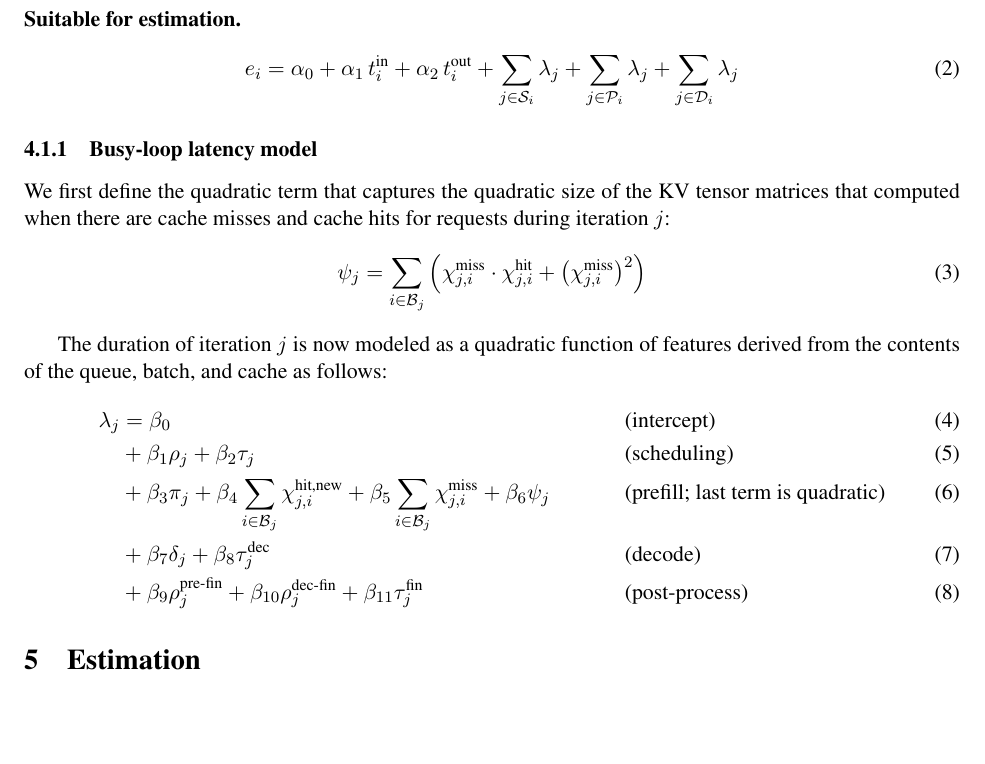
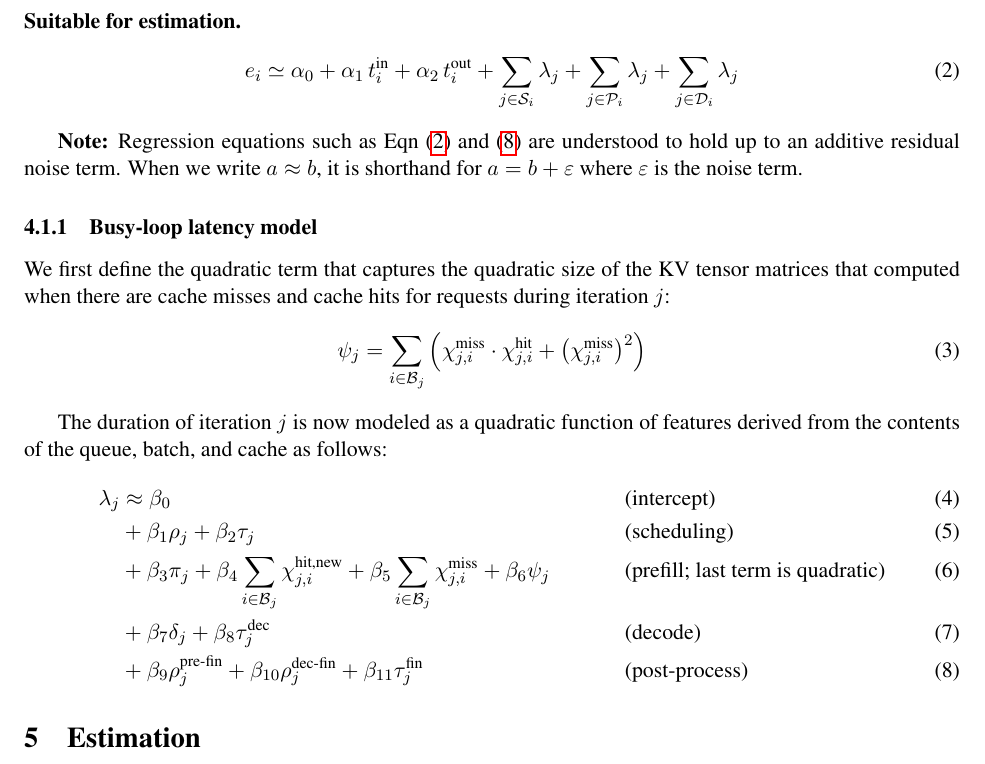
Before and after one commit to inference-sim/blis, a LaTeX paper (blis.tex): part of page 3 of 5, cut so that both start at the same text, the shorter picture padded with empty space. Compiled offline with pdfLaTeX.

Commit message:
approx equal
Signed-off-by: Srinivasan Parthasarathy <spartha@us.ibm.com>

```diff
--- a/blis.tex
+++ b/blis.tex
@@ -175,7 +175,7 @@ e_i = n_i + m_i + s_i + p_i + d_i + c_i
 
 \paragraph{Suitable for estimation.}
 \begin{align}
-e_i = \alpha_0
+e_i \simeq \alpha_0
  + \alpha_1\, t_i^{\text{in}}
  + \alpha_2\, t_i^{\text{out}}
  + \sum_{j \in \mathcal{S}_i} \lambda_j
@@ -183,6 +183,10 @@ e_i = \alpha_0
  + \sum_{j \in \mathcal{D}_i} \lambda_j
 \label{eq:e2e-param}
 \end{align}
+
+\textbf{Note:} Regression equations such as Eqn (\ref{eq:e2e-param}) and (\ref{eq:busy-loop-expanded})
+are understood to hold up to an additive residual noise term. When we write $a \approx b$, it is shorthand for $a=b+\varepsilon$
+where $\varepsilon$ is the noise term.
 
 \subsubsection{Busy-loop latency model}
 \label{subsubsec:busy-loop-latency-model}
@@ -201,7 +205,7 @@ that computed when there are cache misses and cache hits for requests during ite
 The duration of iteration $j$ is now modeled as a quadratic function of features derived from the contents of the queue, batch,
 and cache as follows:
 \begin{align}
-\lambda_j & = \beta_0 && \text{(intercept)} \\
+\lambda_j & \approx \beta_0 && \text{(intercept)} \\
  & + \beta_1 \rho_j
  + \beta_2 \tau_j && \text{(scheduling)} \\
  & + \beta_3 \pi_j
```
Also changed, not shown: blis.tex (4 more changed lines).
